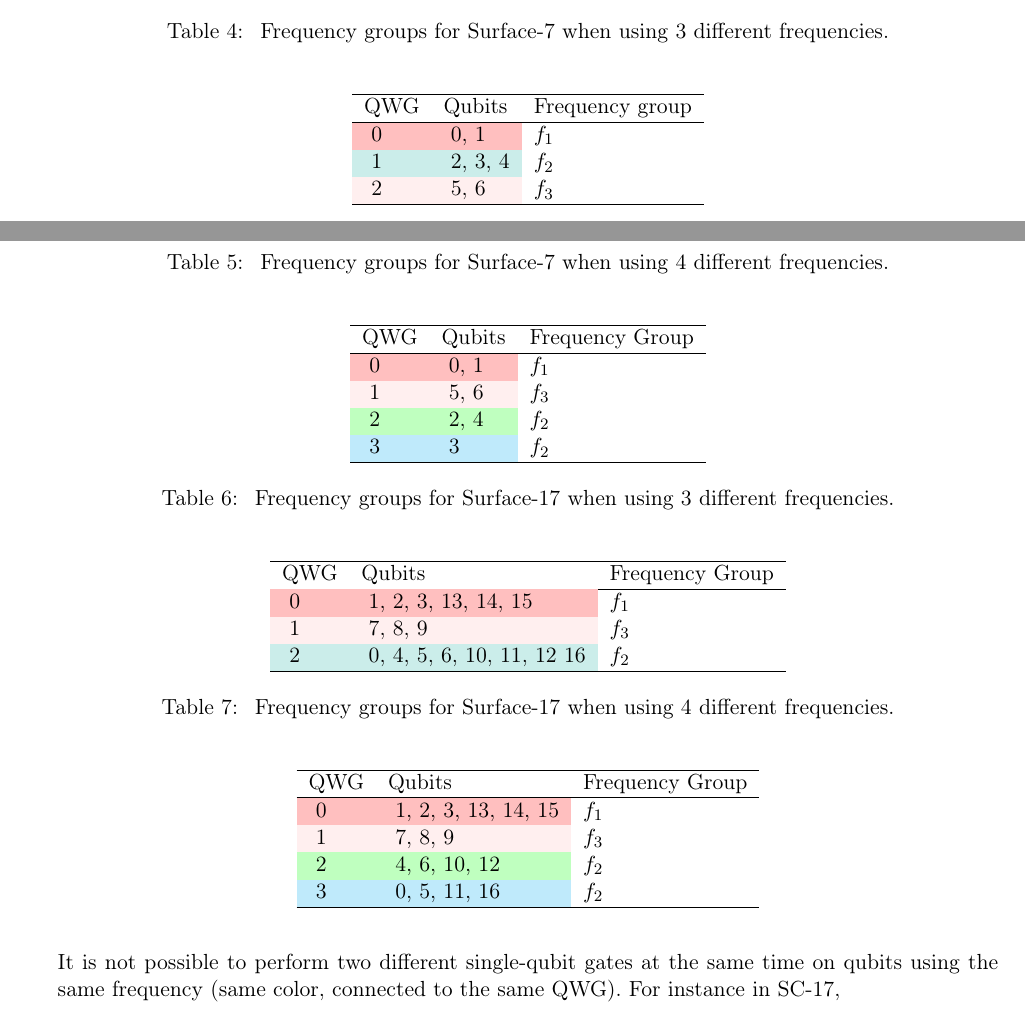
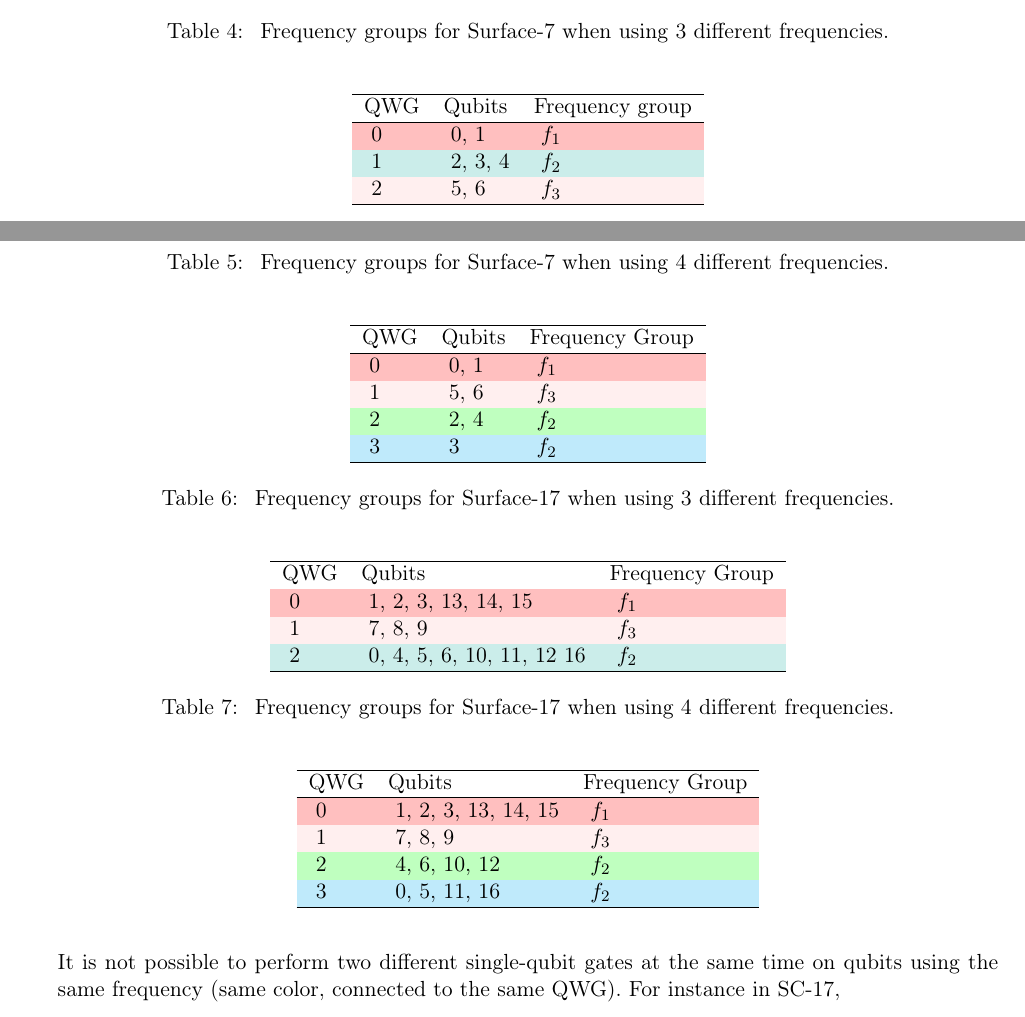
Before and after one commit to Gonaco/Constraints-superconducting-quantum-chip, a LaTeX document (constraints.tex): two parts of pages 5 and 6 of 10, joined at a grey line, cut so that both start at the same text. Compiled offline with pdfLaTeX.

Commit message:
Color added to the frequency groups

```diff
--- a/constraints.tex
+++ b/constraints.tex
@@ -380,9 +380,9 @@ Frequency groups for Surface-7 when using 3 different frequencies. }
 \hline
 QWG & Qubits & Frequency group\\
 \hline
-\cellcolor{red!25}  0 & \cellcolor{red!25} 0, 1 & $f_1$\\
-\cellcolor{Aquamarine!25}  1 & \cellcolor{Aquamarine!25} 2, 3, 4 & $f_2$\\
-\cellcolor{pink!25}  2 & \cellcolor{pink!25} 5, 6 & $f_3$\\
+\cellcolor{red!25}  0 & \cellcolor{red!25} 0, 1 & \cellcolor{red!25} $f_1$\\
+\cellcolor{Aquamarine!25}  1 & \cellcolor{Aquamarine!25} 2, 3, 4 & \cellcolor{Aquamarine!25} $f_2$\\
+\cellcolor{pink!25}  2 & \cellcolor{pink!25} 5, 6 & \cellcolor{pink!25} $f_3$\\
 
 \hline
 \end{tabular}
@@ -401,10 +401,10 @@ Frequency groups for Surface-7 when using 4 different frequencies.}
 \hline
 QWG & Qubits & Frequency Group\\
 \hline
-\cellcolor{red!25}  0 & \cellcolor{red!25} 0, 1 & $f_1$ \\
-\cellcolor{pink!25}  1 & \cellcolor{pink!25} 5, 6 & $f_3$ \\
-\cellcolor{green!25}  2 & \cellcolor{green!25} 2, 4 & $f_2$ \\
-\cellcolor{cyan!25}  3 & \cellcolor{cyan!25} 3 & $f_2$ \\
+\cellcolor{red!25}  0 & \cellcolor{red!25} 0, 1 & \cellcolor{red!25} $f_1$ \\
+\cellcolor{pink!25}  1 & \cellcolor{pink!25} 5, 6 & \cellcolor{pink!25} $f_3$ \\
+\cellcolor{green!25}  2 & \cellcolor{green!25} 2, 4 & \cellcolor{green!25} $f_2$ \\
+\cellcolor{cyan!25}  3 & \cellcolor{cyan!25} 3 & \cellcolor{cyan!25} $f_2$ \\
 \hline
 \end{tabular}
 \end{table}
@@ -446,10 +446,10 @@ Frequency groups for Surface-17 when using 4 different frequencies.}
 \hline
 QWG & Qubits & Frequency Group\\
 \hline
-\cellcolor{red!25}  0 & \cellcolor{red!25} 1, 2, 3, 13, 14, 15 & $f_1$\\
-\cellcolor{pink!25}  1 & \cellcolor{pink!25} 7, 8, 9 & $f_3$\\
-\cellcolor{green!25}  2 & \cellcolor{green!25} 4, 6, 10, 12 & $f_2$\\
-\cellcolor{cyan!25}  3 & \cellcolor{cyan!25} 0, 5, 11, 16 & $f_2$\\
+\cellcolor{red!25}  0 & \cellcolor{red!25} 1, 2, 3, 13, 14, 15 & \cellcolor{red!25} $f_1$\\
+\cellcolor{pink!25}  1 & \cellcolor{pink!25} 7, 8, 9 & \cellcolor{pink!25} $f_3$\\
+\cellcolor{green!25}  2 & \cellcolor{green!25} 4, 6, 10, 12 & \cellcolor{green!25} $f_2$\\
+\cellcolor{cyan!25}  3 & \cellcolor{cyan!25} 0, 5, 11, 16 & \cellcolor{cyan!25} $f_2$\\
 \hline
 \end{tabular}
 \end{table}
```
Also changed, not shown: constraints.tex (6 more changed lines).
